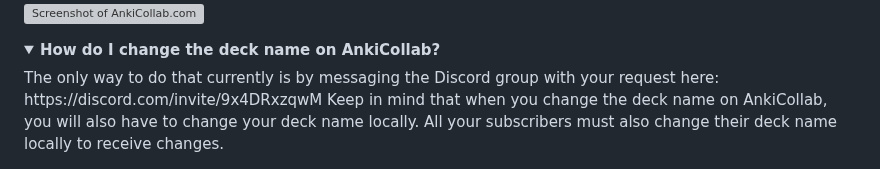
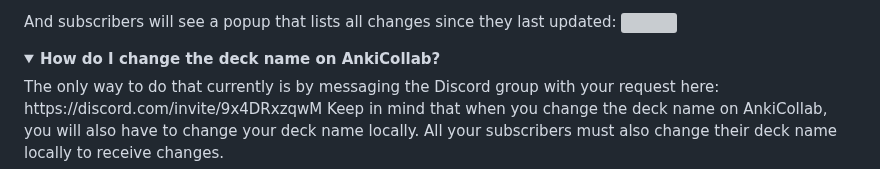
Before and after one commit to CravingCrates/AnkiCollab-Plugin, a Markdown page: faq.md, the part around one of its changes. GitHub-like rendering; folded sections open; grey boxes are pictures that could not be loaded.

```diff
--- a/faq.md
+++ b/faq.md
@@ -58,5 +60,7 @@ This can be done by publishing a changelog message. To publish a changelog messa
 
-![Screenshot of AnkiCollab.com](https://i.imgur.com/T4kiBYI.png)
+  <br/><br/>
+  And subscribers will see a popup that lists all changes since they last updated:
+<img src="https://i.imgur.com/mpzDCEB.png" width="50%">
 
 <details close>
 <summary><b>How do I change the deck name on AnkiCollab?</b></summary>
```
Also changed, not shown: other parts of faq.md (+2 -0 lines).
